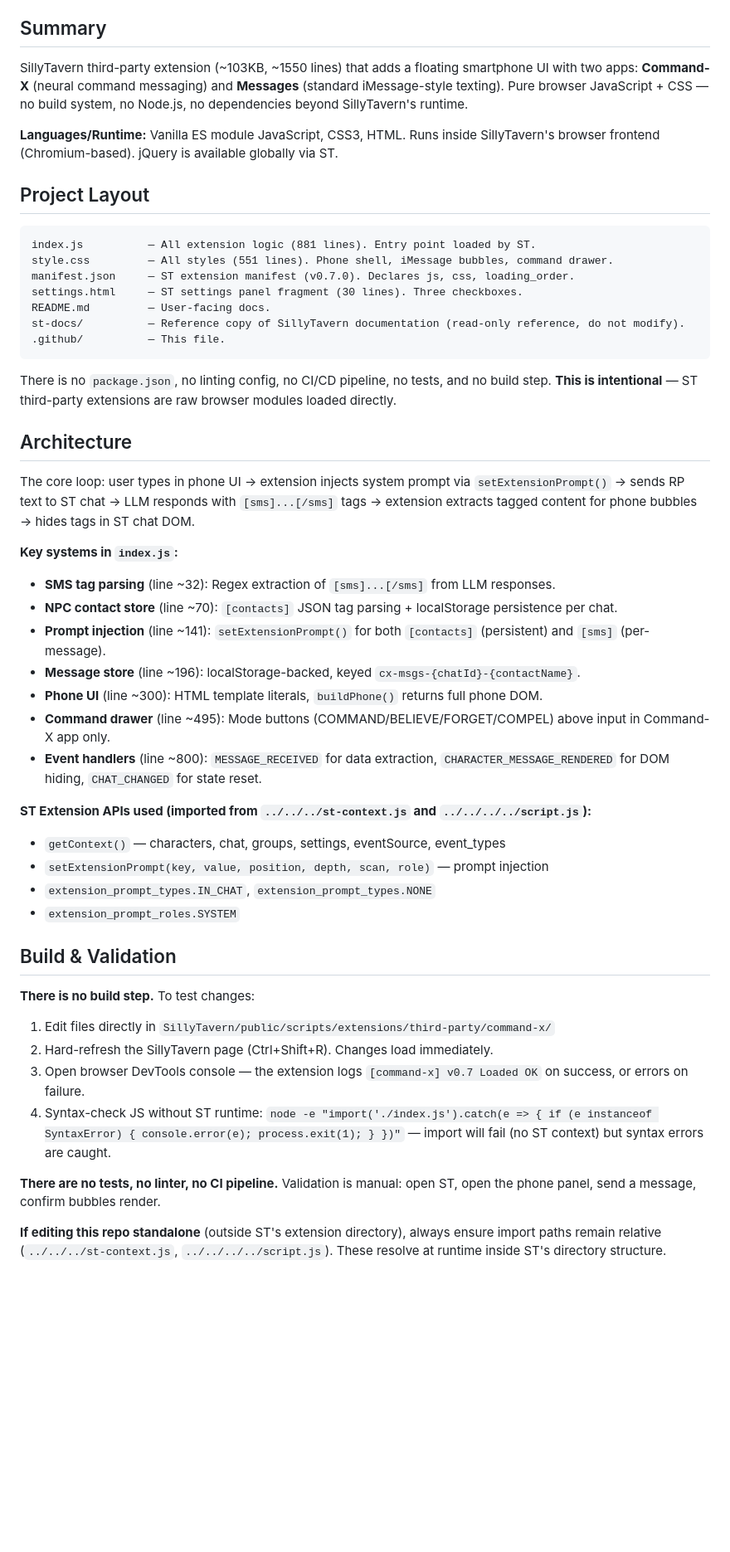
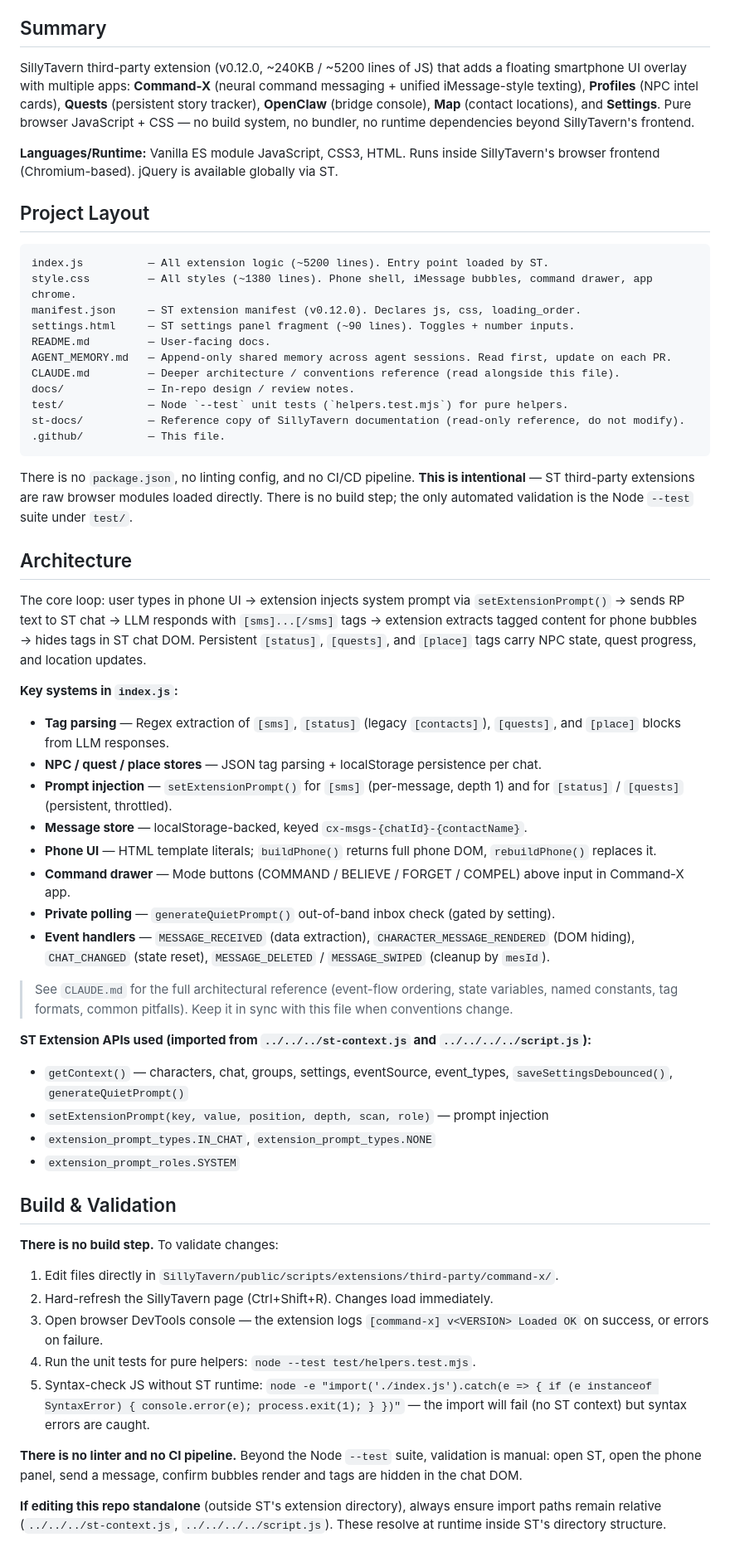
Before and after one commit to dkylepeppers-alt/command-x, a Markdown page: .github/copilot-instructions.md, the part around one of its changes. Shown at 83% size. GitHub-like rendering; blank space fills up the shorter version.

Commit message:
Refresh stale facts in copilot-instructions.md
Agent-Logs-Url: https://github.com/dkylepeppers-alt/command-x/sessions/04f23034-a6e6-45d7-9e0c-a1750d5e2d3a

Co-authored-by: dkylepeppers-alt <233676419+dkylepeppers-alt@users.noreply.github.com>

````diff
--- a/.github/copilot-instructions.md
+++ b/.github/copilot-instructions.md
@@ -4,53 +4,61 @@
 
 ## Summary
 
-SillyTavern third-party extension (~103KB, ~1550 lines) that adds a floating smartphone UI with two apps: **Command-X** (neural command messaging) and **Messages** (standard iMessage-style texting). Pure browser JavaScript + CSS — no build system, no Node.js, no dependencies beyond SillyTavern's runtime.
+SillyTavern third-party extension (v0.12.0, ~240KB / ~5200 lines of JS) that adds a floating smartphone UI overlay with multiple apps: **Command-X** (neural command messaging + unified iMessage-style texting), **Profiles** (NPC intel cards), **Quests** (persistent story tracker), **OpenClaw** (bridge console), **Map** (contact locations), and **Settings**. Pure browser JavaScript + CSS — no build system, no bundler, no runtime dependencies beyond SillyTavern's frontend.
 
 **Languages/Runtime:** Vanilla ES module JavaScript, CSS3, HTML. Runs inside SillyTavern's browser frontend (Chromium-based). jQuery is available globally via ST.
 
 ## Project Layout
 
 ```
-index.js          — All extension logic (881 lines). Entry point loaded by ST.
-style.css         — All styles (551 lines). Phone shell, iMessage bubbles, command drawer.
-manifest.json     — ST extension manifest (v0.7.0). Declares js, css, loading_order.
-settings.html     — ST settings panel fragment (30 lines). Three checkboxes.
+index.js          — All extension logic (~5200 lines). Entry point loaded by ST.
+style.css         — All styles (~1380 lines). Phone shell, iMessage bubbles, command drawer, app chrome.
+manifest.json     — ST extension manifest (v0.12.0). Declares js, css, loading_order.
+settings.html     — ST settings panel fragment (~90 lines). Toggles + number inputs.
 README.md         — User-facing docs.
+AGENT_MEMORY.md   — Append-only shared memory across agent sessions. Read first, update on each PR.
+CLAUDE.md         — Deeper architecture / conventions reference (read alongside this file).
+docs/             — In-repo design / review notes.
+test/             — Node `--test` unit tests (`helpers.test.mjs`) for pure helpers.
 st-docs/          — Reference copy of SillyTavern documentation (read-only reference, do not modify).
 .github/          — This file.
 ```
 
-There is no `package.json`, no linting config, no CI/CD pipeline, no tests, and no build step. **This is intentional** — ST third-party extensions are raw browser modules loaded directly.
+There is no `package.json`, no linting config, and no CI/CD pipeline. **This is intentional** — ST third-party extensions are raw browser modules loaded directly. There is no build step; the only automated validation is the Node `--test` suite under `test/`.
 
 ## Architecture
 
-The core loop: user types in phone UI → extension injects system prompt via `setExtensionPrompt()` → sends RP text to ST chat → LLM responds with `[sms]...[/sms]` tags → extension extracts tagged content for phone bubbles → hides tags in ST chat DOM.
+The core loop: user types in phone UI → extension injects system prompt via `setExtensionPrompt()` → sends RP text to ST chat → LLM responds with `[sms]...[/sms]` tags → extension extracts tagged content for phone bubbles → hides tags in ST chat DOM. Persistent `[status]`, `[quests]`, and `[place]` tags carry NPC state, quest progress, and location updates.
 
 **Key systems in `index.js`:**
-- **SMS tag parsing** (line ~32): Regex extraction of `[sms]...[/sms]` from LLM responses.
-- **NPC contact store** (line ~70): `[contacts]` JSON tag parsing + localStorage persistence per chat.
-- **Prompt injection** (line ~141): `setExtensionPrompt()` for both `[contacts]` (persistent) and `[sms]` (per-message).
-- **Message store** (line ~196): localStorage-backed, keyed `cx-msgs-{chatId}-{contactName}`.
-- **Phone UI** (line ~300): HTML template literals, `buildPhone()` returns full phone DOM.
-- **Command drawer** (line ~495): Mode buttons (COMMAND/BELIEVE/FORGET/COMPEL) above input in Command-X app only.
-- **Event handlers** (line ~800): `MESSAGE_RECEIVED` for data extraction, `CHARACTER_MESSAGE_RENDERED` for DOM hiding, `CHAT_CHANGED` for state reset.
+- **Tag parsing** — Regex extraction of `[sms]`, `[status]` (legacy `[contacts]`), `[quests]`, and `[place]` blocks from LLM responses.
+- **NPC / quest / place stores** — JSON tag parsing + localStorage persistence per chat.
+- **Prompt injection** — `setExtensionPrompt()` for `[sms]` (per-message, depth 1) and for `[status]` / `[quests]` (persistent, throttled).
+- **Message store** — localStorage-backed, keyed `cx-msgs-{chatId}-{contactName}`.
+- **Phone UI** — HTML template literals; `buildPhone()` returns full phone DOM, `rebuildPhone()` replaces it.
+- **Command drawer** — Mode buttons (COMMAND / BELIEVE / FORGET / COMPEL) above input in Command-X app.
+- **Private polling** — `generateQuietPrompt()` out-of-band inbox check (gated by setting).
+- **Event handlers** — `MESSAGE_RECEIVED` (data extraction), `CHARACTER_MESSAGE_RENDERED` (DOM hiding), `CHAT_CHANGED` (state reset), `MESSAGE_DELETED` / `MESSAGE_SWIPED` (cleanup by `mesId`).
+
+> See `CLAUDE.md` for the full architectural reference (event-flow ordering, state variables, named constants, tag formats, common pitfalls). Keep it in sync with this file when conventions change.
 
 **ST Extension APIs used (imported from `../../../st-context.js` and `../../../../script.js`):**
-- `getContext()` — characters, chat, groups, settings, eventSource, event_types
+- `getContext()` — characters, chat, groups, settings, eventSource, event_types, `saveSettingsDebounced()`, `generateQuietPrompt()`
 - `setExtensionPrompt(key, value, position, depth, scan, role)` — prompt injection
 - `extension_prompt_types.IN_CHAT`, `extension_prompt_types.NONE`
 - `extension_prompt_roles.SYSTEM`
 
 ## Build & Validation
 
-**There is no build step.** To test changes:
+**There is no build step.** To validate changes:
 
-1. Edit files directly in `SillyTavern/public/scripts/extensions/third-party/command-x/`
+1. Edit files directly in `SillyTavern/public/scripts/extensions/third-party/command-x/`.
 2. Hard-refresh the SillyTavern page (Ctrl+Shift+R). Changes load immediately.
-3. Open browser DevTools console — the extension logs `[command-x] v0.7 Loaded OK` on success, or errors on failure.
-4. Syntax-check JS without ST runtime: `node -e "import('./index.js').catch(e => { if (e instanceof SyntaxError) { console.error(e); process.exit(1); } })"` — import will fail (no ST context) but syntax errors are caught.
+3. Open browser DevTools console — the extension logs `[command-x] v<VERSION> Loaded OK` on success, or errors on failure.
+4. Run the unit tests for pure helpers: `node --test test/helpers.test.mjs`.
+5. Syntax-check JS without ST runtime: `node -e "import('./index.js').catch(e => { if (e instanceof SyntaxError) { console.error(e); process.exit(1); } })"` — the import will fail (no ST context) but syntax errors are caught.
 
-**There are no tests, no linter, no CI pipeline.** Validation is manual: open ST, open the phone panel, send a message, confirm bubbles render.
+**There is no linter and no CI pipeline.** Beyond the Node `--test` suite, validation is manual: open ST, open the phone panel, send a message, confirm bubbles render and tags are hidden in the chat DOM.
 
 **If editing this repo standalone** (outside ST's extension directory), always ensure import paths remain relative (`../../../st-context.js`, `../../../../script.js`). These resolve at runtime inside ST's directory structure.
 
````
Also changed, not shown: other parts of .github/copilot-instructions.md (+5 -3 lines).
